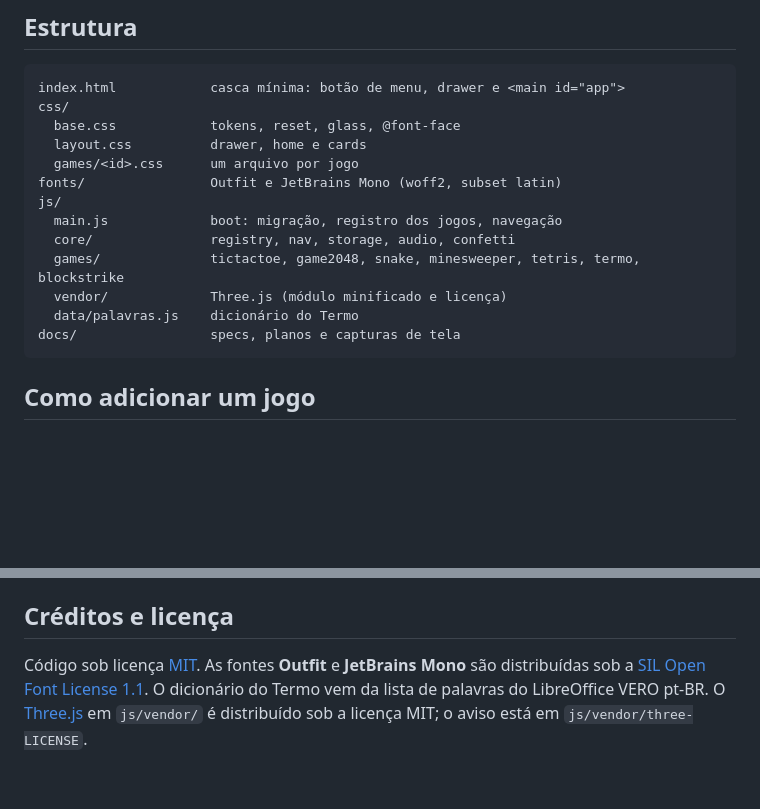
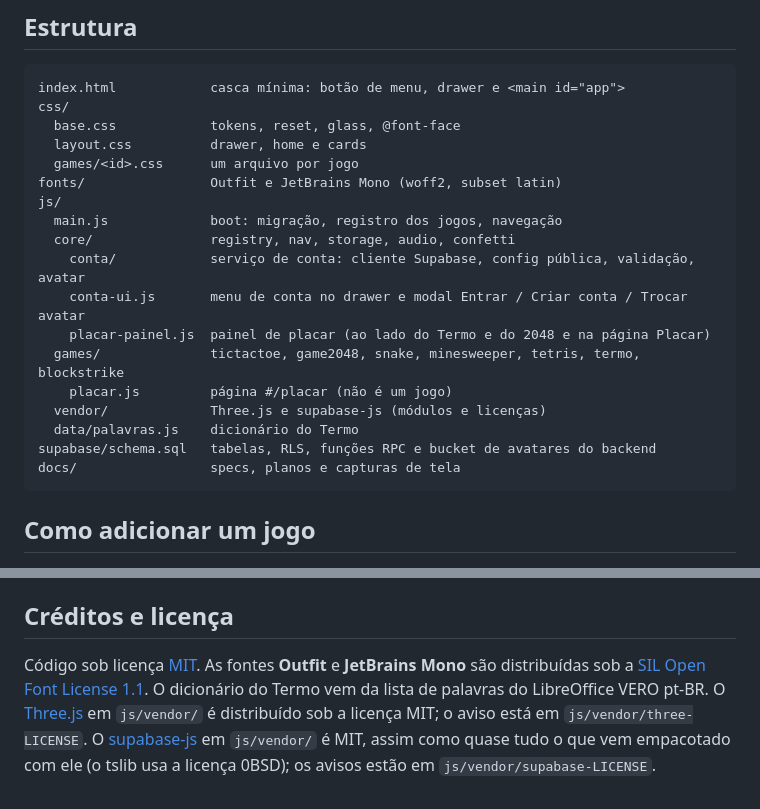
Before and after one commit to lmaciel0/flow-games, a Markdown page: README.md, 2 parts joined by grey strips. Drawn GitHub-style; blank space fills up the shorter version.

````diff
--- a/README.md
+++ b/README.md
@@ -78,9 +98,14 @@ fonts/                Outfit e JetBrains Mono (woff2, subset latin)
 js/
   main.js             boot: migração, registro dos jogos, navegação
   core/               registry, nav, storage, audio, confetti
+    conta/            serviço de conta: cliente Supabase, config pública, validação, avatar
+    conta-ui.js       menu de conta no drawer e modal Entrar / Criar conta / Trocar avatar
+    placar-painel.js  painel de placar (ao lado do Termo e do 2048 e na página Placar)
   games/              tictactoe, game2048, snake, minesweeper, tetris, termo, blockstrike
-  vendor/             Three.js (módulo minificado e licença)
+    placar.js         página #/placar (não é um jogo)
+  vendor/             Three.js e supabase-js (módulos e licenças)
   data/palavras.js    dicionário do Termo
+supabase/schema.sql   tabelas, RLS, funções RPC e bucket de avatares do backend
 docs/                 specs, planos e capturas de tela
 ```
 
@@ -108,4 +133,4 @@ docs/                 specs, planos e capturas de tela
 
 ## Créditos e licença
 
-Código sob licença [MIT](LICENSE). As fontes **Outfit** e **JetBrains Mono** são distribuídas sob a [SIL Open Font License 1.1](https://openfontlicense.org). O dicionário do Termo vem da lista de palavras do LibreOffice VERO pt-BR. O [Three.js](https://threejs.org) em `js/vendor/` é distribuído sob a licença MIT; o aviso está em `js/vendor/three-LICENSE`.
+Código sob licença [MIT](LICENSE). As fontes **Outfit** e **JetBrains Mono** são distribuídas sob a [SIL Open Font License 1.1](https://openfontlicense.org). O dicionário do Termo vem da lista de palavras do LibreOffice VERO pt-BR. O [Three.js](https://threejs.org) em `js/vendor/` é distribuído sob a licença MIT; o aviso está em `js/vendor/three-LICENSE`. O [supabase-js](https://github.com/supabase/supabase-js) em `js/vendor/` é MIT, assim como quase tudo o que vem empacotado com ele (o tslib usa a licença 0BSD); os avisos estão em `js/vendor/supabase-LICENSE`.
````
Also changed, not shown: other parts of README.md (+22 -2 lines).
